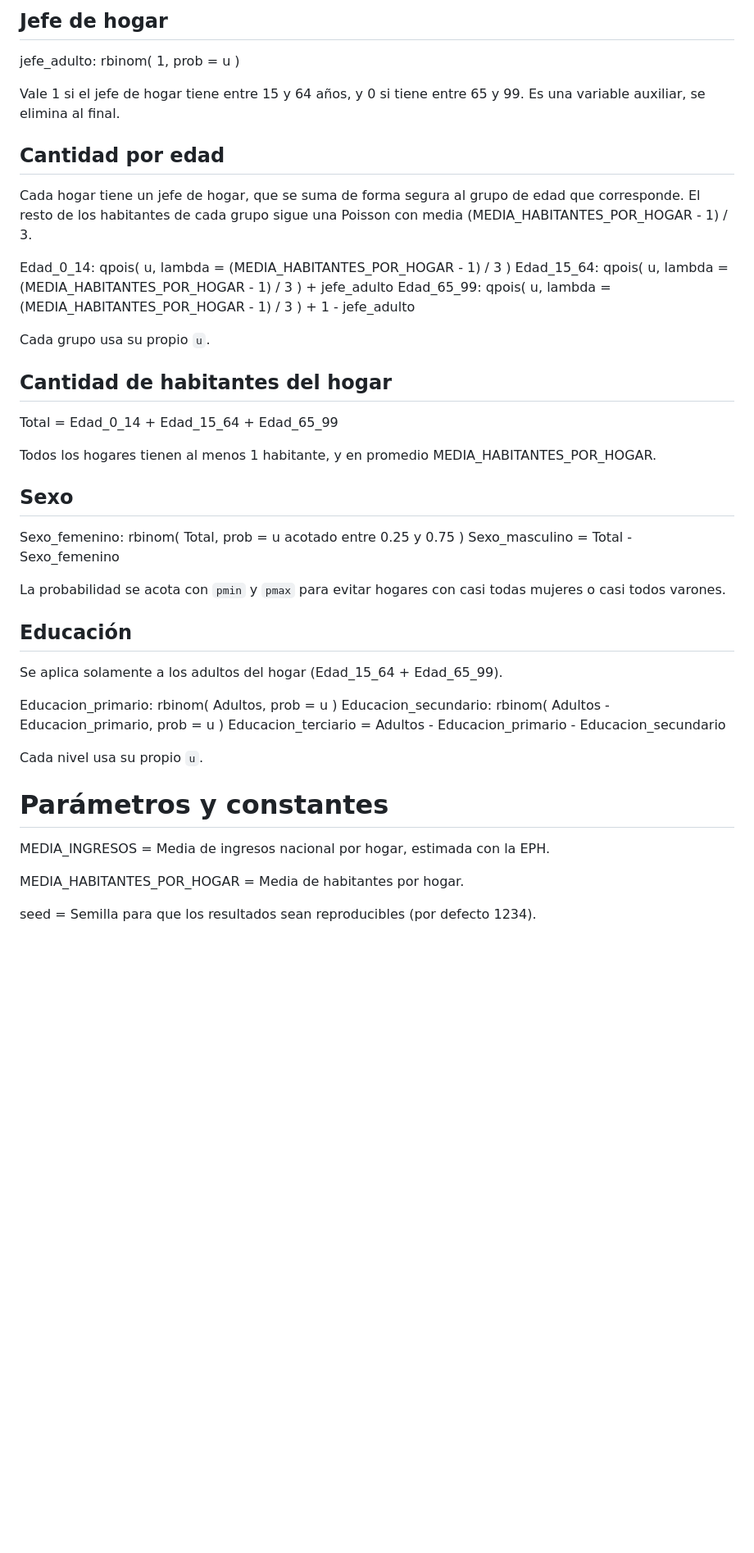
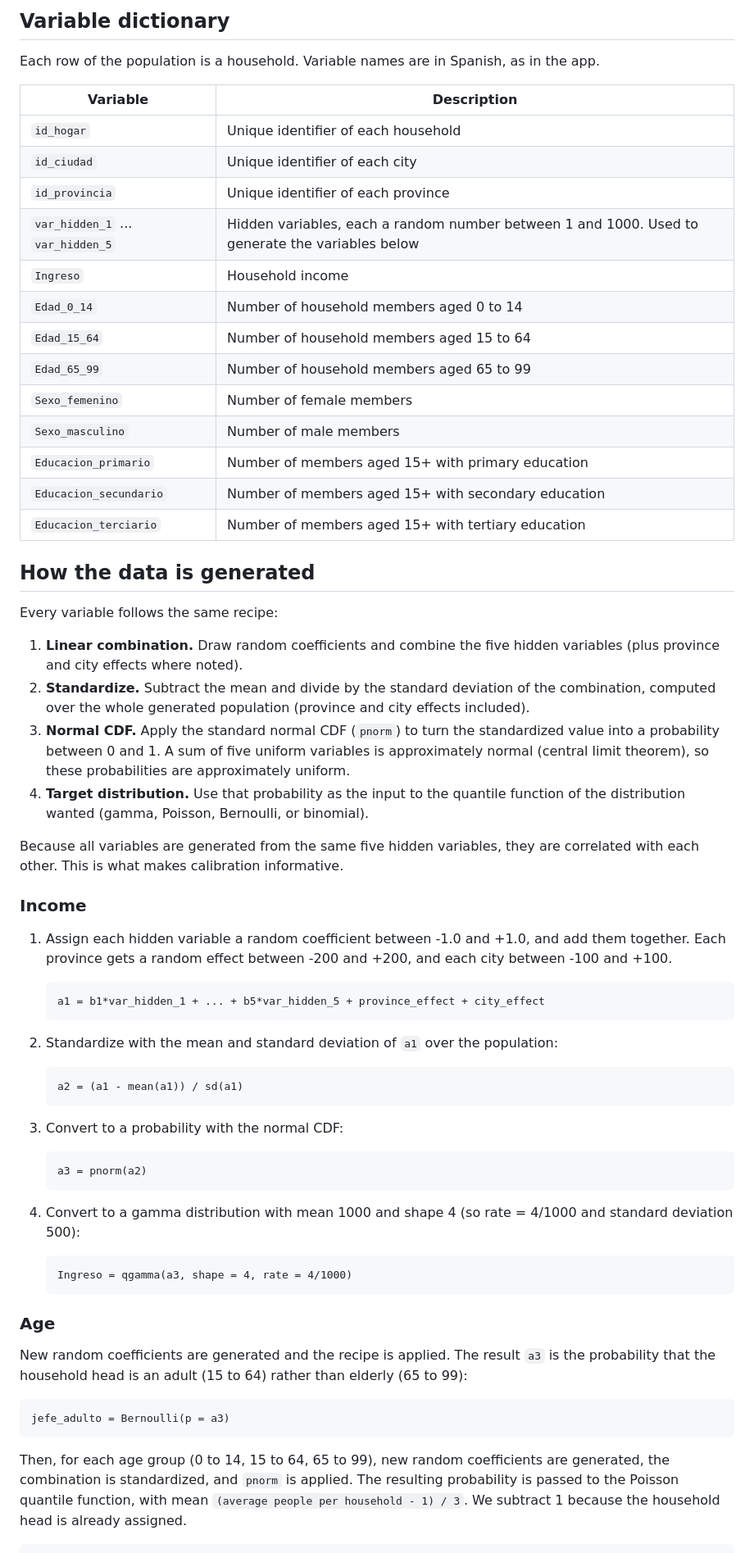
Before and after one commit to TheNaranjero/SS_Brown_Bicorn, a Markdown page: README.md, the part around one of its changes. Shown at 82% size. Rendered like a GitHub page; blank space fills up the shorter version.

````diff
--- a/README.md
+++ b/README.md
@@ -85,42 +97,68 @@ El ruido es un valor entre 0.95 y 1.05. La gamma con `shape = 4` tiene media MED
 
-## Jefe de hogar
-jefe_adulto: rbinom( 1, prob = u )
+## Variable dictionary
 
-Vale 1 si el jefe de hogar tiene entre 15 y 64 años, y 0 si tiene entre 65 y 99. Es una variable auxiliar, se elimina al final.
+Each row of the population is a household. Variable names are in Spanish, as in the app.
 
-## Cantidad por edad
-Cada hogar tiene un jefe de hogar, que se suma de forma segura al grupo de edad que corresponde. El resto de los habitantes de cada grupo sigue una Poisson con media (MEDIA_HABITANTES_POR_HOGAR - 1) / 3.
+| Variable | Description |
+|---|---|
+| `id_hogar` | Unique identifier of each household |
+| `id_ciudad` | Unique identifier of each city |
+| `id_provincia` | Unique identifier of each province |
+| `var_hidden_1` ... `var_hidden_5` | Hidden variables, each a random number between 1 and 1000. Used to generate the variables below |
+| `Ingreso` | Household income |
+| `Edad_0_14` | Number of household members aged 0 to 14 |
+| `Edad_15_64` | Number of household members aged 15 to 64 |
+| `Edad_65_99` | Number of household members aged 65 to 99 |
+| `Sexo_femenino` | Number of female members |
+| `Sexo_masculino` | Number of male members |
+| `Educacion_primario` | Number of members aged 15+ with primary education |
+| `Educacion_secundario` | Number of members aged 15+ with secondary education |
+| `Educacion_terciario` | Number of members aged 15+ with tertiary education |
 
-Edad_0_14: qpois( u, lambda = (MEDIA_HABITANTES_POR_HOGAR - 1) / 3 )
-Edad_15_64: qpois( u, lambda = (MEDIA_HABITANTES_POR_HOGAR - 1) / 3 ) + jefe_adulto
-Edad_65_99: qpois( u, lambda = (MEDIA_HABITANTES_POR_HOGAR - 1) / 3 ) + 1 - jefe_adulto
+## How the data is generated
 
-Cada grupo usa su propio `u`.
+Every variable follows the same recipe:
 
-## Cantidad de habitantes del hogar
-Total = Edad_0_14 + Edad_15_64 + Edad_65_99
+1. **Linear combination.** Draw random coefficients and combine the five hidden variables (plus province and city effects where noted).
+2. **Standardize.** Subtract the mean and divide by the standard deviation of the combination, computed over the whole generated population (province and city effects included).
+3. **Normal CDF.** Apply the standard normal CDF (`pnorm`) to turn the standardized value into a probability between 0 and 1. A sum of five uniform variables is approximately normal (central limit theorem), so these probabilities are approximately uniform.
+4. **Target distribution.** Use that probability as the input to the quantile function of the distribution wanted (gamma, Poisson, Bernoulli, or binomial).
 
-Todos los hogares tienen al menos 1 habitante, y en promedio MEDIA_HABITANTES_POR_HOGAR.
+Because all variables are generated from the same five hidden variables, they are correlated with each other. This is what makes calibration informative.
 
-## Sexo
-Sexo_femenino: rbinom( Total, prob = u acotado entre 0.25 y 0.75 )
-Sexo_masculino = Total - Sexo_femenino
+### Income
 
-La probabilidad se acota con `pmin` y `pmax` para evitar hogares con casi todas mujeres o casi todos varones.
+1. Assign each hidden variable a random coefficient between -1.0 and +1.0, and add them together. Each province gets a random effect between -200 and +200, and each city between -100 and +100.
 
-## Educación
-Se aplica solamente a los adultos del hogar (Edad_15_64 + Edad_65_99).
+   ```
+   a1 = b1*var_hidden_1 + ... + b5*var_hidden_5 + province_effect + city_effect
+   ```
 
-Educacion_primario: rbinom( Adultos, prob = u )
-Educacion_secundario: rbinom( Adultos - Educacion_primario, prob = u )
-Educacion_terciario = Adultos - Educacion_primario - Educacion_secundario
+2. Standardize with the mean and standard deviation of `a1` over the population:
 
-Cada nivel usa su propio `u`.
+   ```
+   a2 = (a1 - mean(a1)) / sd(a1)
+   ```
 
-# Parámetros y constantes
+3. Convert to a probability with the normal CDF:
 
-MEDIA_INGRESOS = Media de ingresos nacional por hogar, estimada con la EPH.
+   ```
+   a3 = pnorm(a2)
+   ```
 
-MEDIA_HABITANTES_POR_HOGAR = Media de habitantes por hogar.
+4. Convert to a gamma distribution with mean 1000 and shape 4 (so rate = 4/1000 and standard deviation 500):
 
-seed = Semilla para que los resultados sean reproducibles (por defecto 1234).
+   ```
+   Ingreso = qgamma(a3, shape = 4, rate = 4/1000)
+   ```
+
+### Age
+
+New random coefficients are generated and the recipe is applied. The result `a3` is the probability that the household head is an adult (15 to 64) rather than elderly (65 to 99):
+
+```
+jefe_adulto = Bernoulli(p = a3)
+```
+
+Then, for each age group (0 to 14, 15 to 64, 65 to 99), new random coefficients are generated, the combination is standardized, and `pnorm` is applied. The resulting probability is passed to the Poisson quantile function, with mean `(average people per household - 1) / 3`. We subtract 1 because the household head is already assigned.
+
````
Also changed, not shown: other parts of README.md (+143 -59 lines), images/map tab.png (added), images/pop tab.png (added), images/sample tab.png (added).
